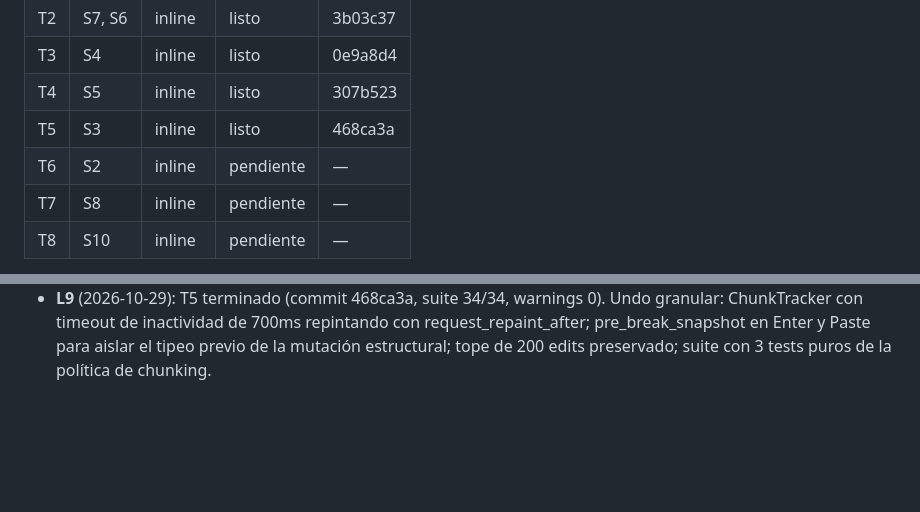
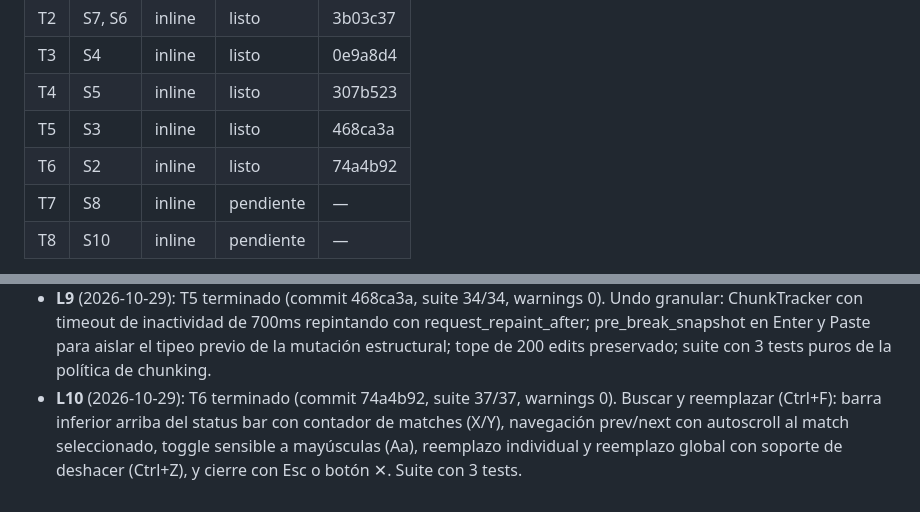
Before and after one commit to rodrigoSaavedra140/Text-Editor, a Markdown page: odd/tasks/gui-basic-features.md, 2 parts joined by grey strips. Drawn GitHub-style; blank space fills up the shorter version.

Commit message:
docs(odd): mark T6 done and record log in task mirror

```diff
--- a/odd/tasks/gui-basic-features.md
+++ b/odd/tasks/gui-basic-features.md
@@ -88,7 +88,7 @@ orden del prompt). El resto de la aceptación se marca como criterio, no como
 | T3 | S4 | inline | listo | 0e9a8d4 |
 | T4 | S5 | inline | listo | 307b523 |
 | T5 | S3 | inline | listo | 468ca3a |
-| T6 | S2 | inline | pendiente | — |
+| T6 | S2 | inline | listo | 74a4b92 |
 | T7 | S8 | inline | pendiente | — |
 | T8 | S10 | inline | pendiente | — |
 
@@ -142,3 +142,8 @@ disjuntas).
   request_repaint_after; pre_break_snapshot en Enter y Paste para aislar el tipeo
   previo de la mutación estructural; tope de 200 edits preservado; suite con 3
   tests puros de la política de chunking.
+- **L10** (2026-10-29): T6 terminado (commit 74a4b92, suite 37/37, warnings 0).
+  Buscar y reemplazar (Ctrl+F): barra inferior arriba del status bar con contador
+  de matches (X/Y), navegación prev/next con autoscroll al match seleccionado,
+  toggle sensible a mayúsculas (Aa), reemplazo individual y reemplazo global con
+  soporte de deshacer (Ctrl+Z), y cierre con Esc o botón ✕. Suite con 3 tests.
```
